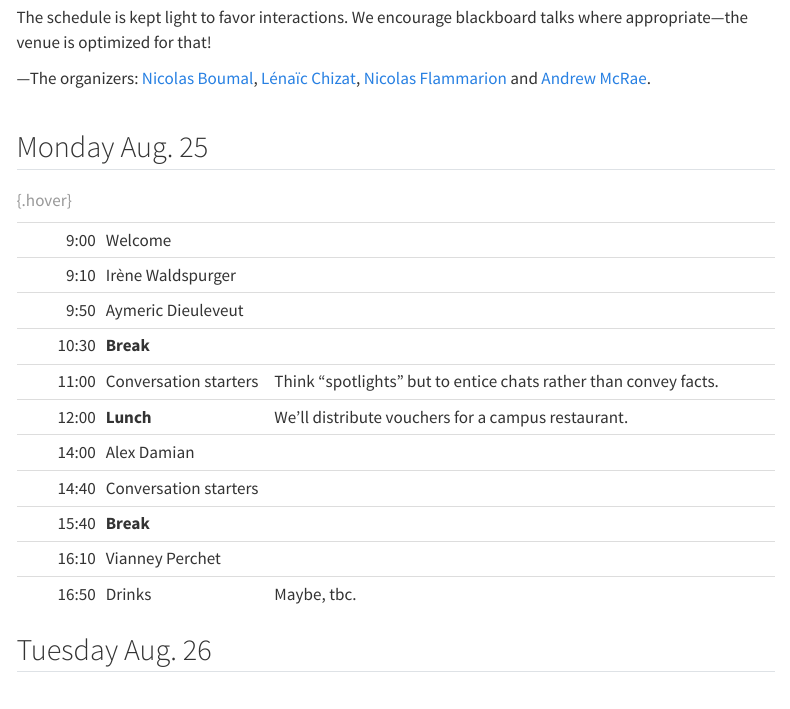
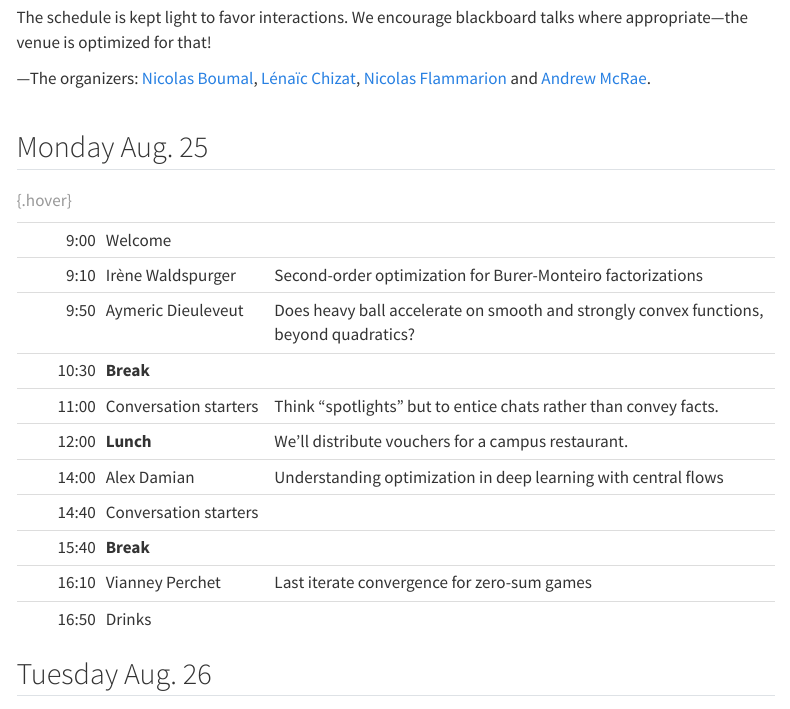
Before and after one commit to optimization-unplugged/optimization-unplugged.github.io, a Quarto document (index.qmd): the page in a window 1100 px wide, from 210 px down. Rendered offline with R 4.5, knitr and Pandoc in place of Quarto, with nearby package versions; menus at the side of the page are left out.

Commit message:
Update index.qmd

```diff
--- a/index.qmd
+++ b/index.qmd
@@ -28,16 +28,16 @@ We encourage blackboard talks where appropriate---the venue is optimized for tha
 | | | |
 |-:|:---|:-----------|
 | 9:00 | Welcome | |
-| 9:10 | Irène Waldspurger |  |
-| 9:50 | Aymeric Dieuleveut |  |
+| 9:10 | Irène Waldspurger | Second-order optimization for Burer-Monteiro factorizations |
+| 9:50 | Aymeric Dieuleveut | Does heavy ball accelerate on smooth and strongly convex functions, beyond quadratics? |
 | 10:30 | **Break** | |
 | 11:00 | Conversation starters | Think "spotlights" but to entice chats rather than convey facts. |
 | 12:00 | **Lunch** | We'll distribute vouchers for a campus restaurant. |
-| 14:00 | Alex Damian |  |
+| 14:00 | Alex Damian | Understanding optimization in deep learning with central flows |
 | 14:40 | Conversation starters |  |
 | 15:40 | **Break** | |
-| 16:10 | Vianney Perchet | |
-| 16:50 | Drinks | Maybe, tbc. |
+| 16:10 | Vianney Perchet | Last iterate convergence for zero-sum games |
+| 16:50 | Drinks | |
 
 : {.hover}
 
```
